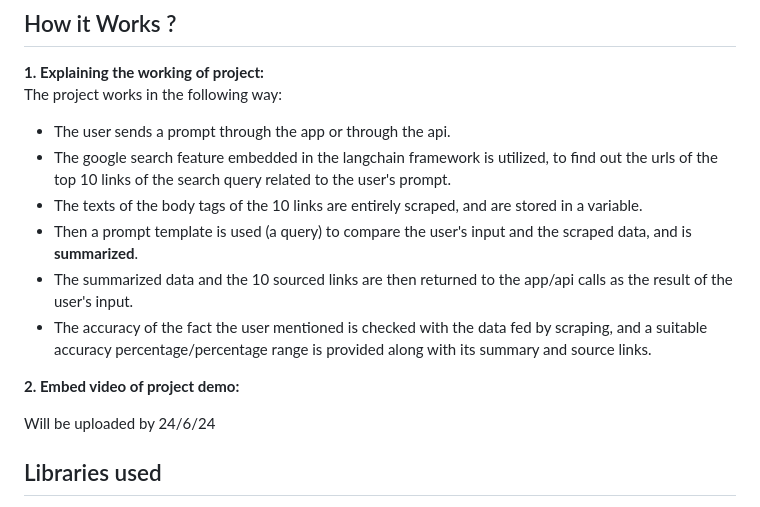
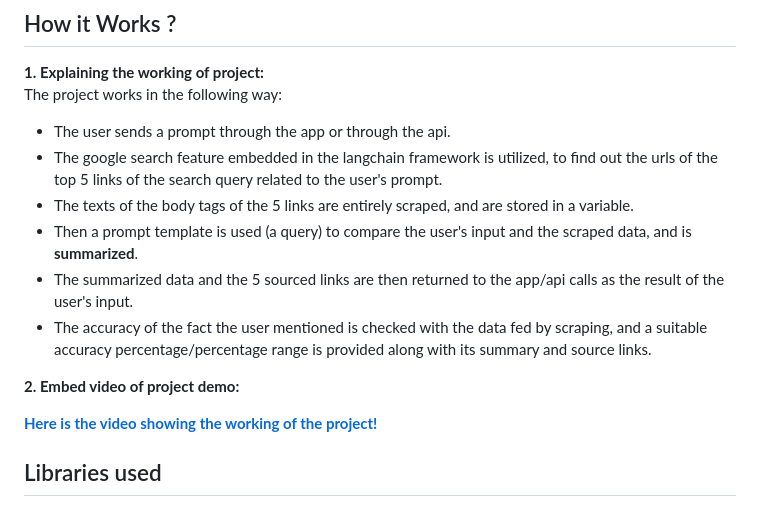
Before and after one commit to trulyPranav/truthTrace-SHN, a Markdown page: README.md, the part around the change. GitHub-like rendering.

Commit message:
sherikkumSamthriptham!

```diff
--- a/README.md
+++ b/README.md
@@ -17,15 +17,15 @@ A fact-checker application that compares and provides the result of how much acc
 **1. Explaining the working of project:**
 <br>The project works in the following way:
 - The user sends a prompt through the app or through the api.
-- The google search feature embedded in the langchain framework is utilized, to find out the urls of the top 10 links of the search query related to the user's prompt.
-- The texts of the body tags of the 10 links are entirely scraped, and are stored in a variable.
+- The google search feature embedded in the langchain framework is utilized, to find out the urls of the top 5 links of the search query related to the user's prompt.
+- The texts of the body tags of the 5 links are entirely scraped, and are stored in a variable.
 - Then a prompt template is used (a query) to compare the user's input and the scraped data, and is **summarized**.
-- The summarized data and the 10 sourced links are then returned to the app/api calls as the result of the user's input.
+- The summarized data and the 5 sourced links are then returned to the app/api calls as the result of the user's input.
 - The accuracy of the fact the user mentioned is checked with the data fed by scraping, and a suitable accuracy percentage/percentage range is provided along with its summary and source links.
 
 **2. Embed video of project demo:**
 
-Will be uploaded by 24/6/24
+[**Here is the video showing the working of the project!**](https://drive.google.com/file/d/18O2dbtmOtqUzWmO3zw7KwSr5AAotbWo6/view?usp=sharing)
 ## Libraries used
 - Langchain
 - BeautifulSoup4
```
